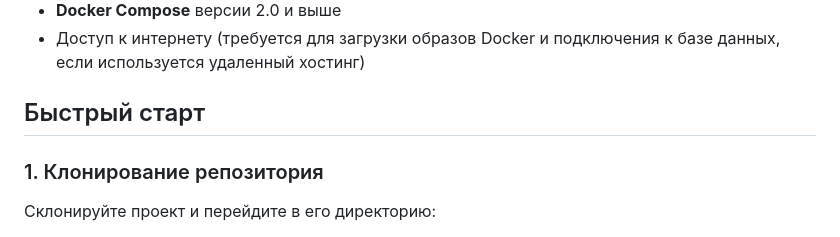
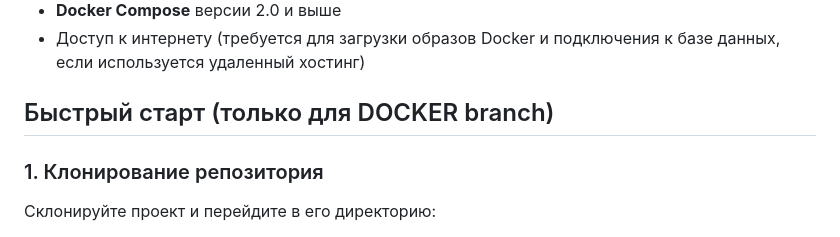
Before and after one commit to SHAMBALENOK/Papaya, a Markdown page: README.md, the part around the change. GitHub-like rendering.

```diff
--- a/README.md
+++ b/README.md
@@ -30,7 +30,7 @@ Papaya — это веб-сервис для школьников, где соб
 - **Docker Compose** версии 2.0 и выше
 - Доступ к интернету (требуется для загрузки образов Docker и подключения к базе данных, если используется удаленный хостинг)
 
-## Быстрый старт
+## Быстрый старт (только для DOCKER branch)
 
 ### 1. Клонирование репозитория
 
```
